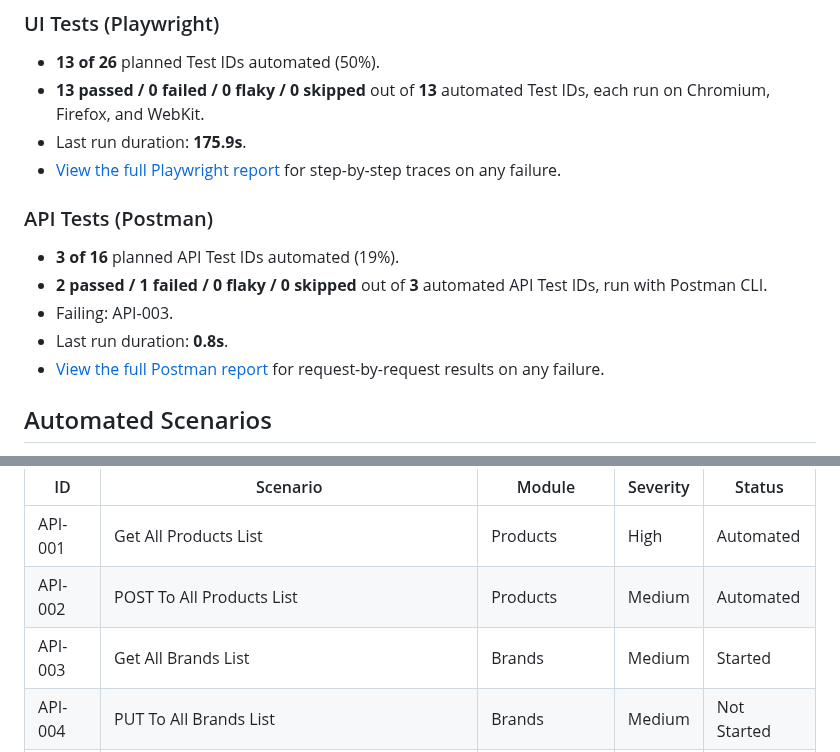
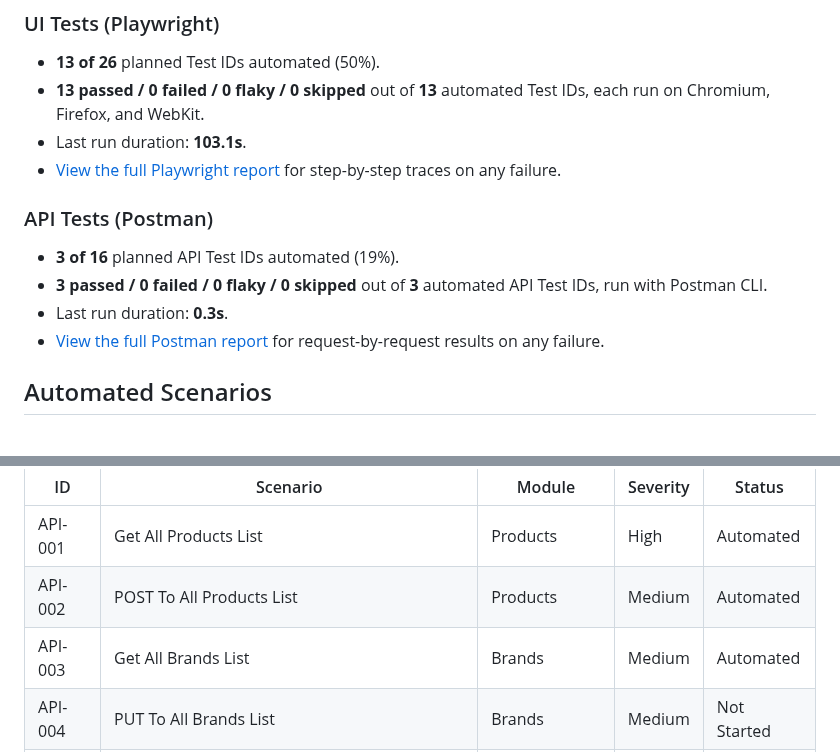
Before and after one commit to CNCalumpad/Playwright-Test-Portfolio, a Markdown page: README.md, 2 parts joined by grey strips. Rendered like a GitHub page.

Commit message:
chore: update test snapshot [skip ci]

```diff
--- a/README.md
+++ b/README.md
@@ -9,15 +9,14 @@ Snapshot updated: **2026-10-14**.
 
 - **13 of 26** planned Test IDs automated (50%).
 - **13 passed / 0 failed / 0 flaky / 0 skipped** out of **13** automated Test IDs, each run on Chromium, Firefox, and WebKit.
-- Last run duration: **175.9s**.
+- Last run duration: **103.1s**.
 - [View the full Playwright report](https://cncalumpad.github.io/Playwright-Test-Portfolio/) for step-by-step traces on any failure.
 
 ### API Tests (Postman)
 
 - **3 of 16** planned API Test IDs automated (19%).
-- **2 passed / 1 failed / 0 flaky / 0 skipped** out of **3** automated API Test IDs, run with Postman CLI.
-- Failing: API-003.
-- Last run duration: **0.8s**.
+- **3 passed / 0 failed / 0 flaky / 0 skipped** out of **3** automated API Test IDs, run with Postman CLI.
+- Last run duration: **0.3s**.
 - [View the full Postman report](https://cncalumpad.github.io/Playwright-Test-Portfolio/api/) for request-by-request results on any failure.
 <!-- SNAPSHOT:END -->
 
@@ -62,7 +61,7 @@ Full details (requests, test data, expected responses) live in [`docs/API_TEST_C
 | --- | --- | --- | --- | --- |
 | API-001 | Get All Products List | Products | High | Automated |
 | API-002 | POST To All Products List | Products | Medium | Automated |
-| API-003 | Get All Brands List | Brands | Medium | Started |
+| API-003 | Get All Brands List | Brands | Medium | Automated |
 | API-004 | PUT To All Brands List | Brands | Medium | Not Started |
 | API-005 | POST To Search Product | Search | High | Not Started |
 | API-006 | POST To Search Product without search_product parameter | Search | Medium | Not Started |
```
Also changed, not shown: docs/API_TEST_CASES.md (+1 -1 lines).
